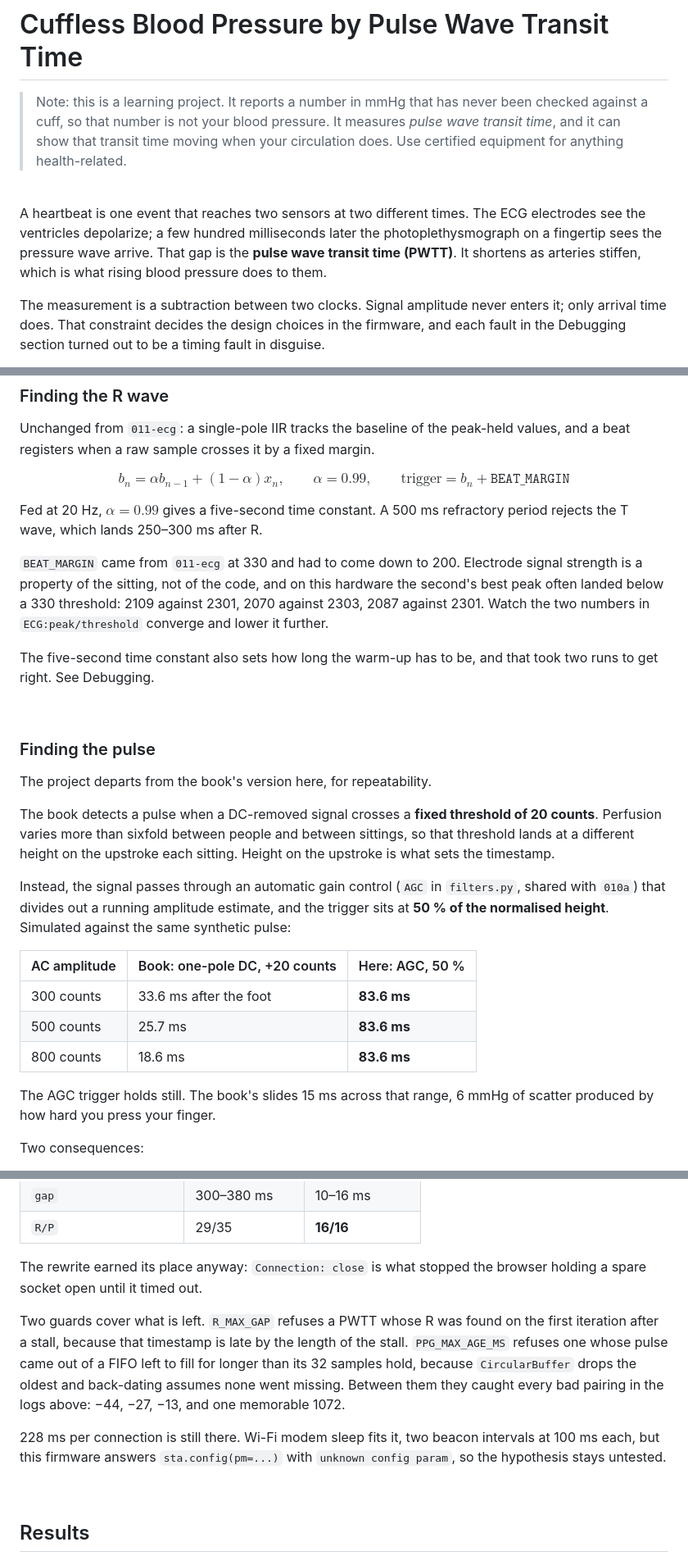
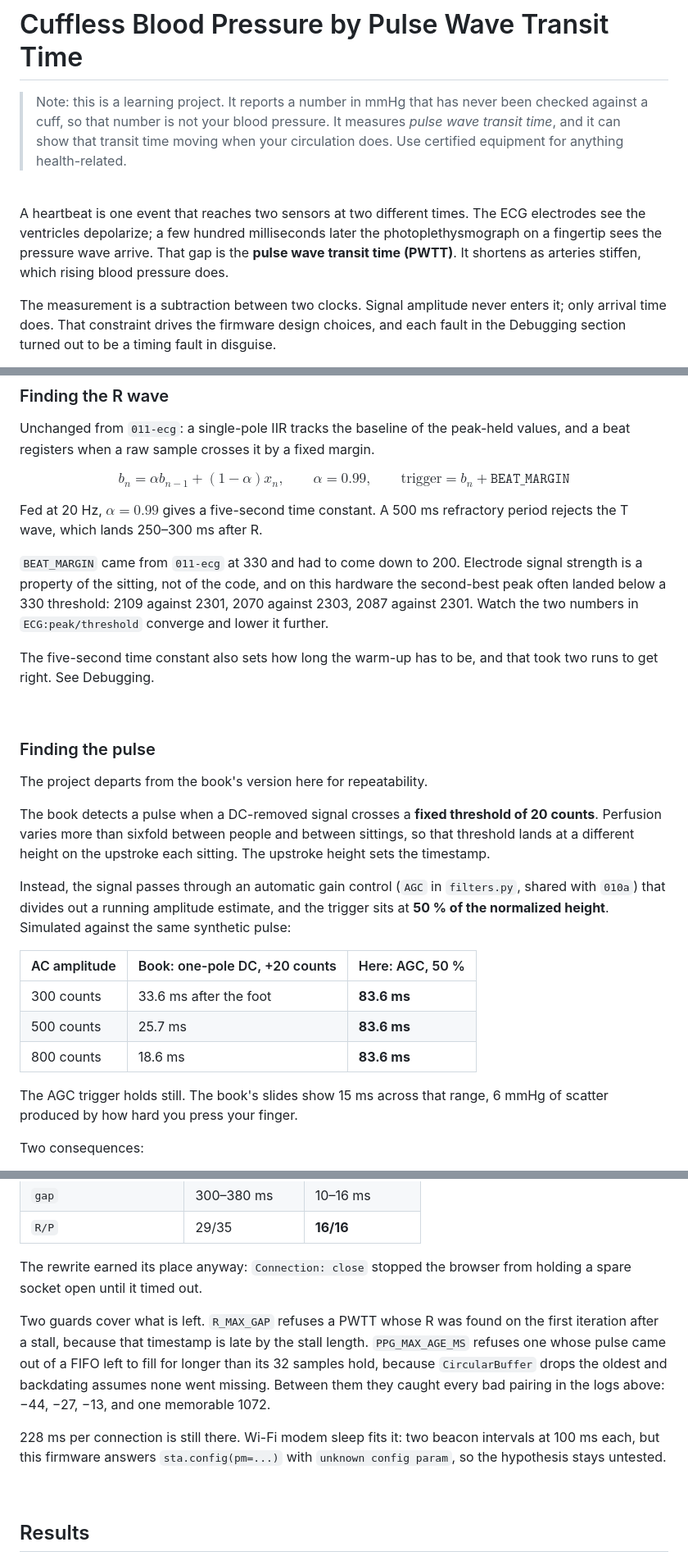
Before and after one commit to luluwu516/ESP32, a Markdown page: 014-blood-pressure/README.md, 3 parts joined by grey strips. Shown at 82% size. GitHub-like rendering.

Commit message:
Fix typos and add images in README.md

```diff
--- a/014-blood-pressure/README.md
+++ b/014-blood-pressure/README.md
@@ -4,7 +4,7 @@
 
 <br />
 
-A heartbeat is one event that reaches two sensors at two different times. The ECG electrodes see the ventricles depolarize; a few hundred milliseconds later the photoplethysmograph on a fingertip sees the pressure wave arrive. That gap is the **pulse wave transit time (PWTT)**. It shortens as arteries stiffen, which is what rising blood pressure does to them.
+A heartbeat is one event that reaches two sensors at two different times. The ECG electrodes see the ventricles depolarize; a few hundred milliseconds later the photoplethysmograph on a fingertip sees the pressure wave arrive. That gap is the **pulse wave transit time (PWTT)**. It shortens as arteries stiffen, which rising blood pressure does.
 
-The measurement is a subtraction between two clocks. Signal amplitude never enters it; only arrival time does. That constraint decides the design choices in the firmware, and each fault in the Debugging section turned out to be a timing fault in disguise.
+The measurement is a subtraction between two clocks. Signal amplitude never enters it; only arrival time does. That constraint drives the firmware design choices, and each fault in the Debugging section turned out to be a timing fault in disguise.
 
@@ -65,7 +67,7 @@ $$b_n = \alpha b_{n-1} + (1-\alpha) x_n, \qquad \alpha = 0.99, \qquad \mathrm{tr
 
 Fed at 20 Hz, $\alpha = 0.99$ gives a five-second time constant. A 500 ms refractory period rejects the T wave, which lands 250–300 ms after R.
 
-`BEAT_MARGIN` came from `011-ecg` at 330 and had to come down to 200. Electrode signal strength is a property of the sitting, not of the code, and on this hardware the second's best peak often landed below a 330 threshold: 2109 against 2301, 2070 against 2303, 2087 against 2301. Watch the two numbers in `ECG:peak/threshold` converge and lower it further.
+`BEAT_MARGIN` came from `011-ecg` at 330 and had to come down to 200. Electrode signal strength is a property of the sitting, not of the code, and on this hardware the second-best peak often landed below a 330 threshold: 2109 against 2301, 2070 against 2303, 2087 against 2301. Watch the two numbers in `ECG:peak/threshold` converge and lower it further.
 
 The five-second time constant also sets how long the warm-up has to be, and that took two runs to get right. See Debugging.
 
@@ -73,11 +75,11 @@ The five-second time constant also sets how long the warm-up has to be, and that
 
 ### Finding the pulse
 
-The project departs from the book's version here, for repeatability.
+The project departs from the book's version here for repeatability.
 
-The book detects a pulse when a DC-removed signal crosses a **fixed threshold of 20 counts**. Perfusion varies more than sixfold between people and between sittings, so that threshold lands at a different height on the upstroke each sitting. Height on the upstroke is what sets the timestamp.
+The book detects a pulse when a DC-removed signal crosses a **fixed threshold of 20 counts**. Perfusion varies more than sixfold between people and between sittings, so that threshold lands at a different height on the upstroke each sitting. The upstroke height sets the timestamp.
 
-Instead, the signal passes through an automatic gain control (`AGC` in `filters.py`, shared with `010a`) that divides out a running amplitude estimate, and the trigger sits at **50 % of the normalised height**. Simulated against the same synthetic pulse:
+Instead, the signal passes through an automatic gain control (`AGC` in `filters.py`, shared with `010a`) that divides out a running amplitude estimate, and the trigger sits at **50 % of the normalized height**. Simulated against the same synthetic pulse:
 
 | AC amplitude | Book: one-pole DC, +20 counts | Here: AGC, 50 % |
 | :--- | :--- | :--- |
@@ -85,7 +87,7 @@ Instead, the signal passes through an automatic gain control (`AGC` in `filters.
 | 500 counts | 25.7 ms | **83.6 ms** |
 | 800 counts | 18.6 ms | **83.6 ms** |
 
-The AGC trigger holds still. The book's slides 15 ms across that range, 6 mmHg of scatter produced by how hard you press your finger.
+The AGC trigger holds still. The book's slides show 15 ms across that range, 6 mmHg of scatter produced by how hard you press your finger.
 
 Two consequences:
 
@@ -329,11 +333,11 @@ Asking for less worked. `/hr` and `/bp` became a single `/data`, and the page po
 | `gap` | 300–380 ms | 10–16 ms |
 | `R/P` | 29/35 | **16/16** |
 
-The rewrite earned its place anyway: `Connection: close` is what stopped the browser holding a spare socket open until it timed out.
+The rewrite earned its place anyway: `Connection: close` stopped the browser from holding a spare socket open until it timed out.
 
-Two guards cover what is left. `R_MAX_GAP` refuses a PWTT whose R was found on the first iteration after a stall, because that timestamp is late by the length of the stall. `PPG_MAX_AGE_MS` refuses one whose pulse came out of a FIFO left to fill for longer than its 32 samples hold, because `CircularBuffer` drops the oldest and back-dating assumes none went missing. Between them they caught every bad pairing in the logs above: −44, −27, −13, and one memorable 1072.
+Two guards cover what is left. `R_MAX_GAP` refuses a PWTT whose R was found on the first iteration after a stall, because that timestamp is late by the stall length. `PPG_MAX_AGE_MS` refuses one whose pulse came out of a FIFO left to fill for longer than its 32 samples hold, because `CircularBuffer` drops the oldest and backdating assumes none went missing. Between them they caught every bad pairing in the logs above: −44, −27, −13, and one memorable 1072.
 
-228 ms per connection is still there. Wi-Fi modem sleep fits it, two beacon intervals at 100 ms each, but this firmware answers `sta.config(pm=...)` with `unknown config param`, so the hypothesis stays untested.
+228 ms per connection is still there. Wi-Fi modem sleep fits it: two beacon intervals at 100 ms each, but this firmware answers `sta.config(pm=...)` with `unknown config param`, so the hypothesis stays untested.
 
 <br />
 
```
Also changed, not shown: other parts of 014-blood-pressure/README.md (+19 -13 lines).
